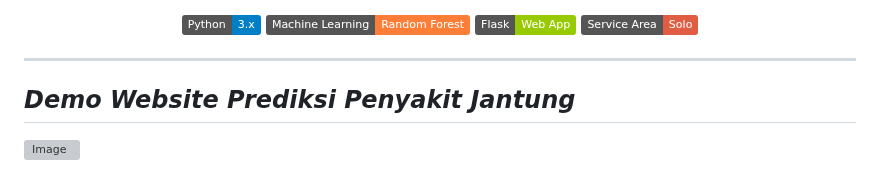
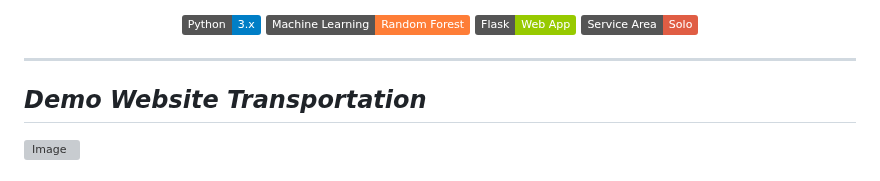
Before and after one commit to anggarainiput98-source/chatbot-bst, a Markdown page: README.md, the part around the change. Rendered like a GitHub page; badges without logos; grey boxes are pictures that could not be loaded.

```diff
--- a/README.md
+++ b/README.md
@@ -13,7 +13,7 @@
 
 
 ---
-## *Demo Website Prediksi Penyakit Jantung*
+## *Demo Website Transportation*
 ![Image](https://github.com/user-attachments/assets/e828b71e-f883-4e89-a9b2-167896c1e918)
 
 
```
